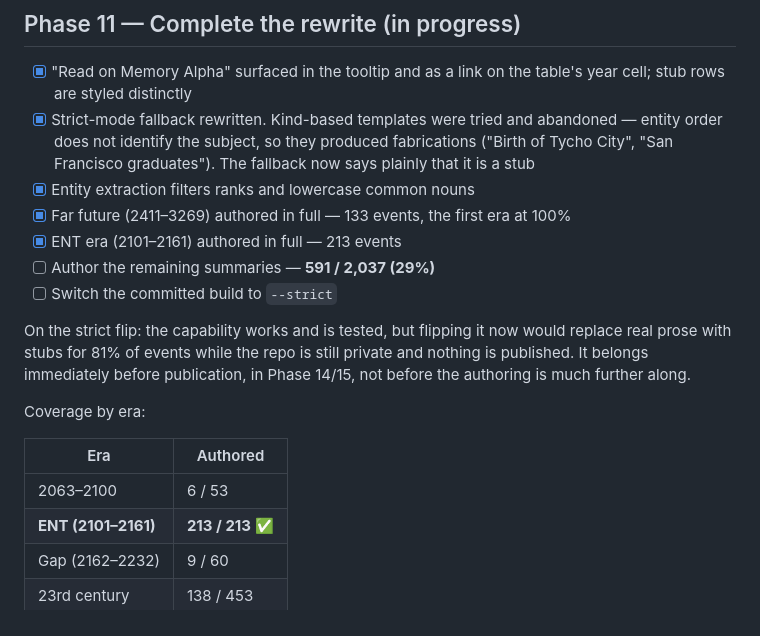
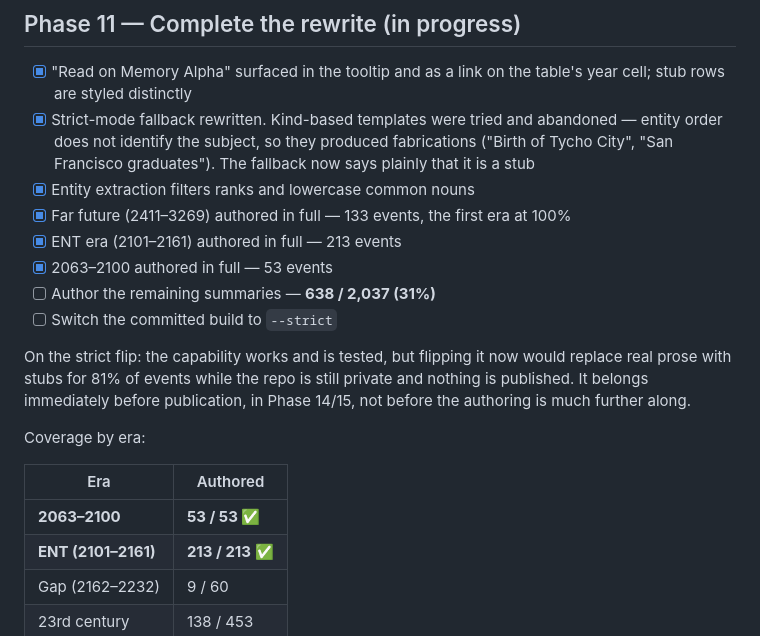
Before and after one commit to haggyroth/startrek-tl, a Markdown page: ROADMAP.md, the part around the change. Rendered like a GitHub page.

```diff
--- a/ROADMAP.md
+++ b/ROADMAP.md
@@ -144,7 +144,8 @@ Known and accepted:
 - [x] Far future (2411–3269) authored in full — 133 events, the first era at
       100%
 - [x] ENT era (2101–2161) authored in full — 213 events
-- [ ] Author the remaining summaries — **591 / 2,037 (29%)**
+- [x] 2063–2100 authored in full — 53 events
+- [ ] Author the remaining summaries — **638 / 2,037 (31%)**
 - [ ] Switch the committed build to `--strict`
 
 On the strict flip: the capability works and is tested, but flipping it now
@@ -156,7 +157,7 @@ Coverage by era:
 
 | Era | Authored |
 |---|---|
-| 2063–2100 | 6 / 53 |
+| **2063–2100** | **53 / 53 ✅** |
 | **ENT (2101–2161)** | **213 / 213 ✅** |
 | Gap (2162–2232) | 9 / 60 |
 | 23rd century | 138 / 453 |
```
Also changed, not shown: AUTHORING.md (+5 -2 lines).
